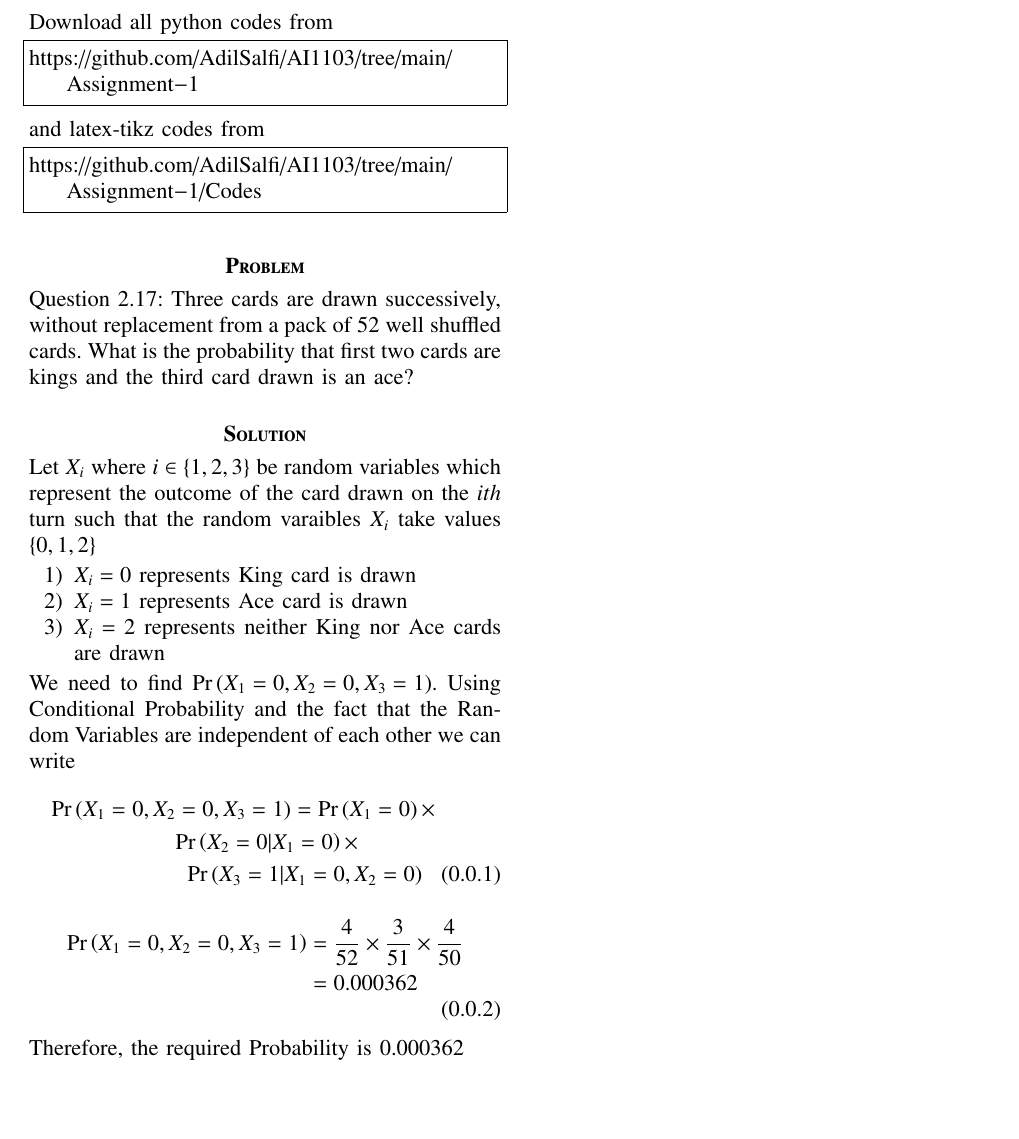
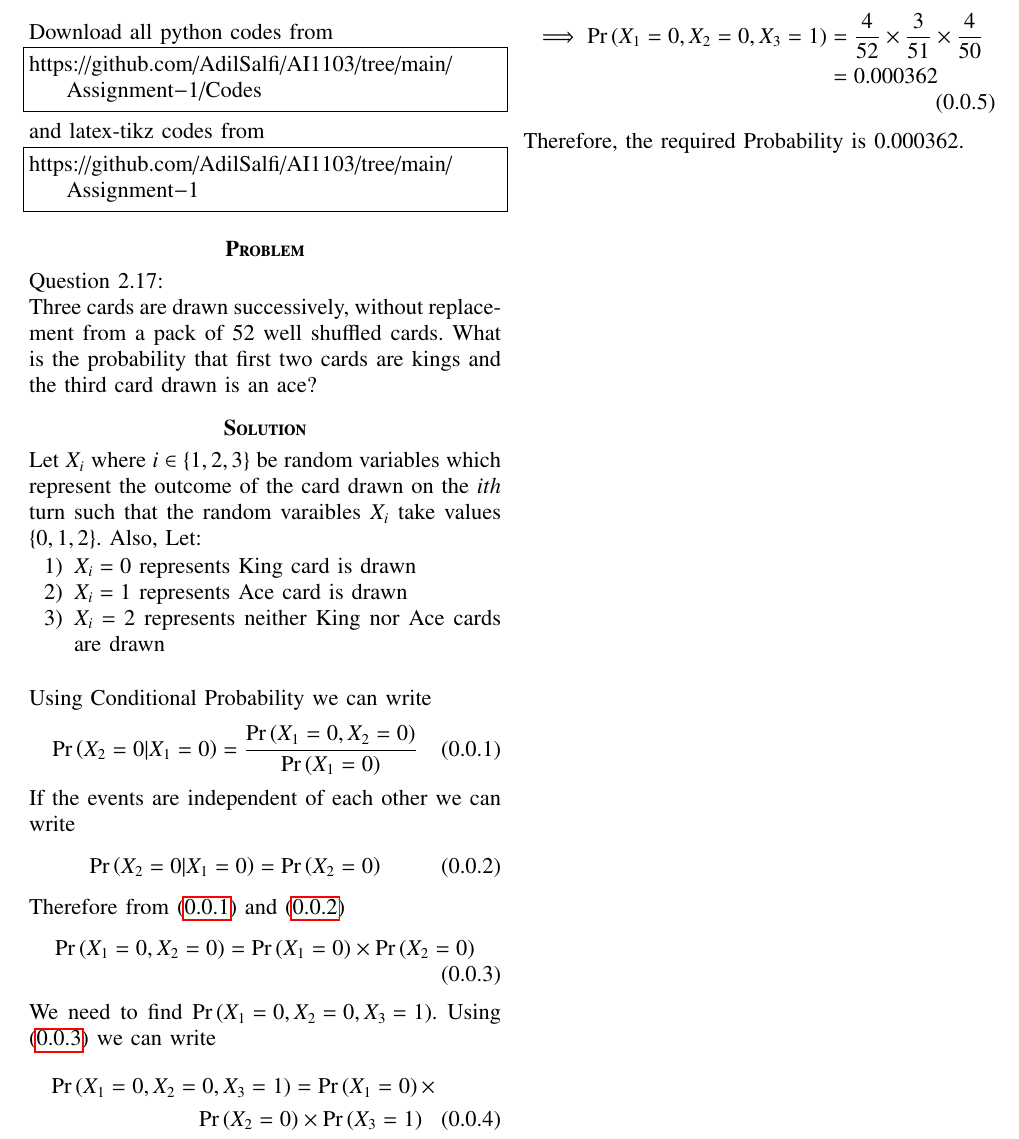
Before and after one commit to AdilSalfi/AI1103, a LaTeX problem sheet (Assignment-1/Assignment-1.tex): part of the page, cut so that both start at the same text, the shorter picture padded with empty space. Compiled offline with pdfLaTeX.

Commit message:
Update Assignment-1.tex

```diff
--- a/Assignment-1/Assignment-1.tex
+++ b/Assignment-1/Assignment-1.tex
@@ -128,34 +128,50 @@ columns=fullflexible
 \maketitle
 Download all python codes from
 \begin{lstlisting}
-https://github.com/AdilSalfi/AI1103/tree/main/Assignment-1\end{lstlisting}
+https://github.com/AdilSalfi/AI1103/tree/main/Assignment-1/Codes
+\end{lstlisting}
 and latex-tikz codes from
 \begin{lstlisting}
-https://github.com/AdilSalfi/AI1103/tree/main/Assignment-1/Codes
+https://github.com/AdilSalfi/AI1103/tree/main/Assignment-1
 \end{lstlisting}
 \section*{\textbf{Problem}}
-Question 2.17:
+Question 2.17: \\
 Three cards are drawn successively, without
 replacement from a pack of 52 well shuffled
 cards. What is the probability that first two
 cards are kings and the third card drawn is an ace?
 \section*{\textbf{Solution}}
-Let $X_i$ where $i \in \{1,2,3\}$ be random variables which represent the outcome of the card drawn on the $ith$ turn such that the random varaibles $X_i$ take values $\{0,1,2\}$
+Let $X_i$ where $i \in \{1,2,3\}$ be random variables which represent the outcome of the card drawn on the $ith$ turn such that the random varaibles $X_i$ take values $\{0,1,2\}$. Also, Let:
 \begin{enumerate}
     \item $X_i=0$ represents King card is drawn
     \item $X_i=1$ represents Ace card is drawn
     \item $X_i=2$ represents neither King nor Ace cards are drawn
 \end{enumerate}
-We need to find \pr{X_1=0,X_2=0,X_3=1}.
-Using Conditional Probability and the fact that the Random Variables are independent of each other we can write
+\vspace{0.5cm}
+Using Conditional Probability we can write
+\begin{align}
+    \pr{X_2=0|X_1=0}=\frac{\pr{X_1=0,X_2=0}}{\pr{X_1=0}}
+    \label{eq:0.0.1}
+\end{align}
+If the events are independent of each other we can write
+\begin{align}
+    \pr{X_2=0|X_1=0}=\pr{X_2=0}
+    \label{eq:0.0.2}
+\end{align}
+Therefore from \eqref{eq:0.0.1} and \eqref{eq:0.0.2}
+\begin{align}
+    \pr{X_1=0,X_2=0}=\pr{X_1=0} \times \pr{X_2=0}
+    \label{eq:0.0.3}
+\end{align}
+We need to find \pr{X_1=0,X_2=0,X_3=1}. Using \eqref{eq:0.0.3} we can write
 \begin{multline}
-    \pr{X_1=0,X_2=0,X_3=1} = \pr{X_1=0}\times \\ \pr{X_2=0|X_1=0} \times \\ \pr{X_3=1|X_1=0,X_2=0}
+\pr{X_1=0,X_2=0,X_3=1}=\pr{X_1=0} \times \\ \pr{X_2=0}  \times \pr{X_3=1}
 \end{multline}
 \begin{align}
 \begin{split}
- \pr{X_1=0,X_2=0,X_3=1} &=\frac{4}{52} \times \frac{3}{51}
- \times \frac{4}{50} \\ &=0.000362
+\implies \pr{X_1=0,X_2=0,X_3=1} &= \frac{4}{52} \times \frac{3}{51}\times \frac{4}{50} \\
+&=0.000362
 \end{split}
 \end{align}
-Therefore, the required Probability is 0.000362
+Therefore, the required Probability is 0.000362.
 \end{document}
```
